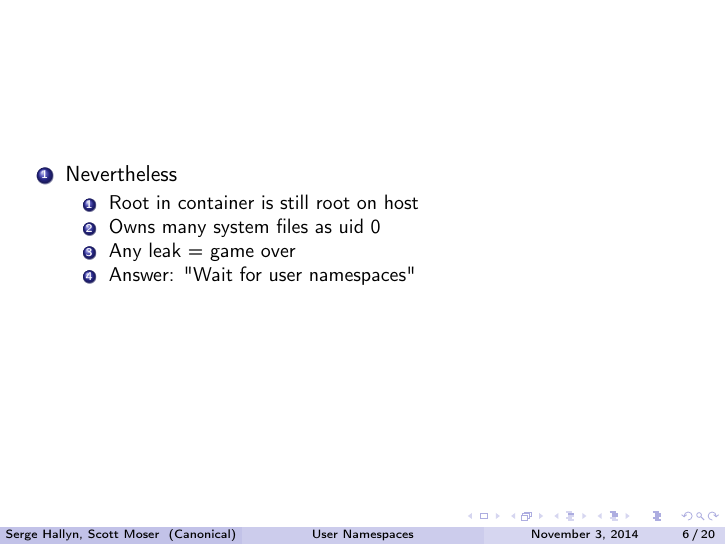
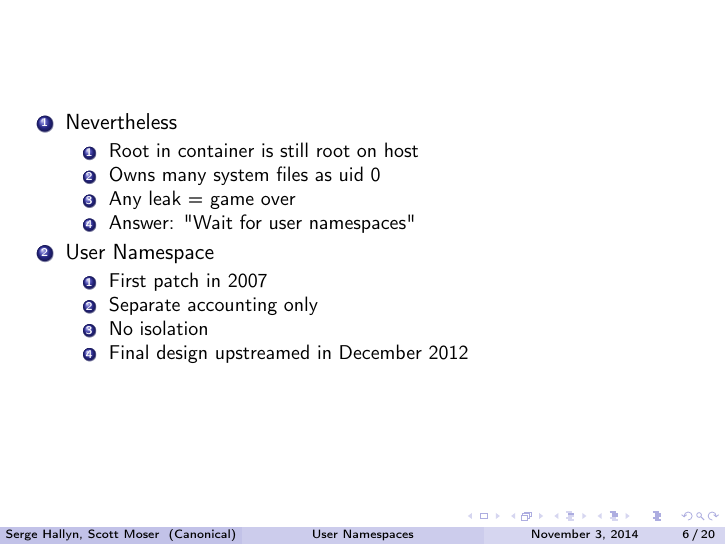
Before and after one commit to hallyn/ods-2014-userns, LaTeX slides (user_namespaces.tex): page 6 of 20. Compiled offline with pdfLaTeX.

Commit message:
expand on first userns slide
Signed-off-by: Serge Hallyn <serge.hallyn@ubuntu.com>

```diff
--- a/user_namespaces.tex
+++ b/user_namespaces.tex
@@ -201,6 +201,13 @@ Canonical, Inc \\ % Your institution for the title page
 	\item Any leak = game over
 	\item Answer: "Wait for user namespaces"
 	\end{enumerate}
+\item User Namespace
+	\begin{enumerate}
+	\item First patch in 2007
+	\item Separate accounting only
+	\item No isolation
+	\item Final design upstreamed in December 2012
+	\end{enumerate}
 \end{enumerate}
 \end{frame}
 
```
Also changed, not shown: serge_notes.txt (+1 -0 lines), user_namespaces.pdf (added).
